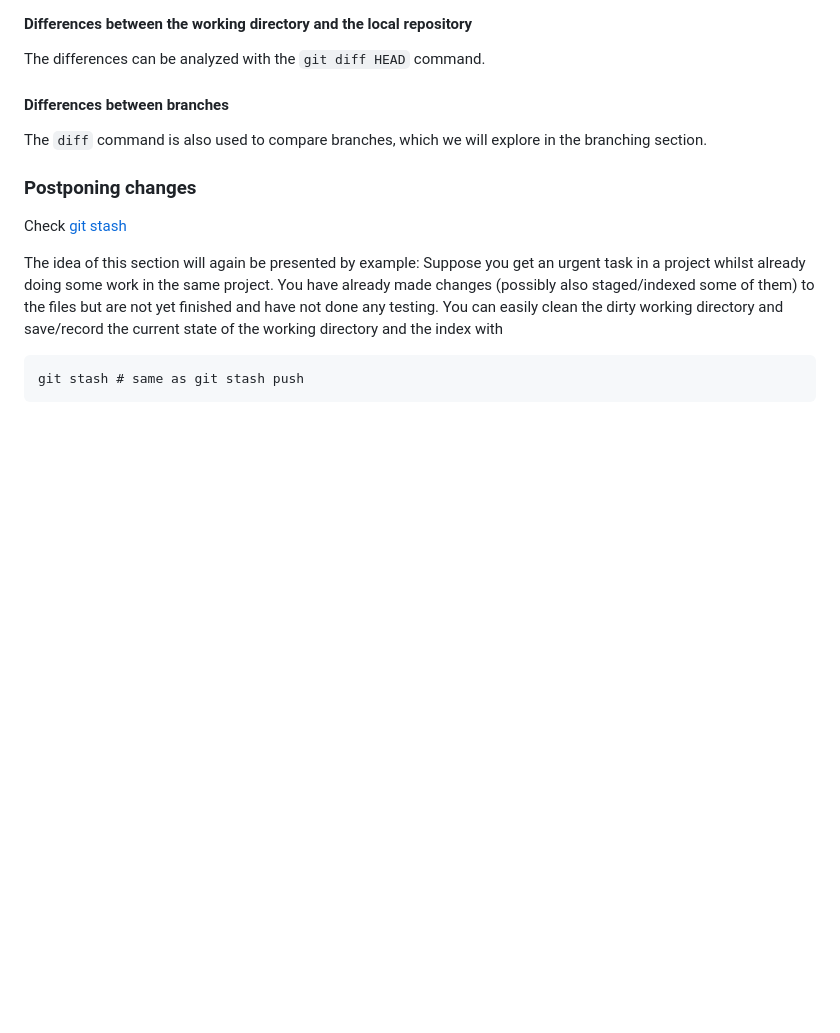
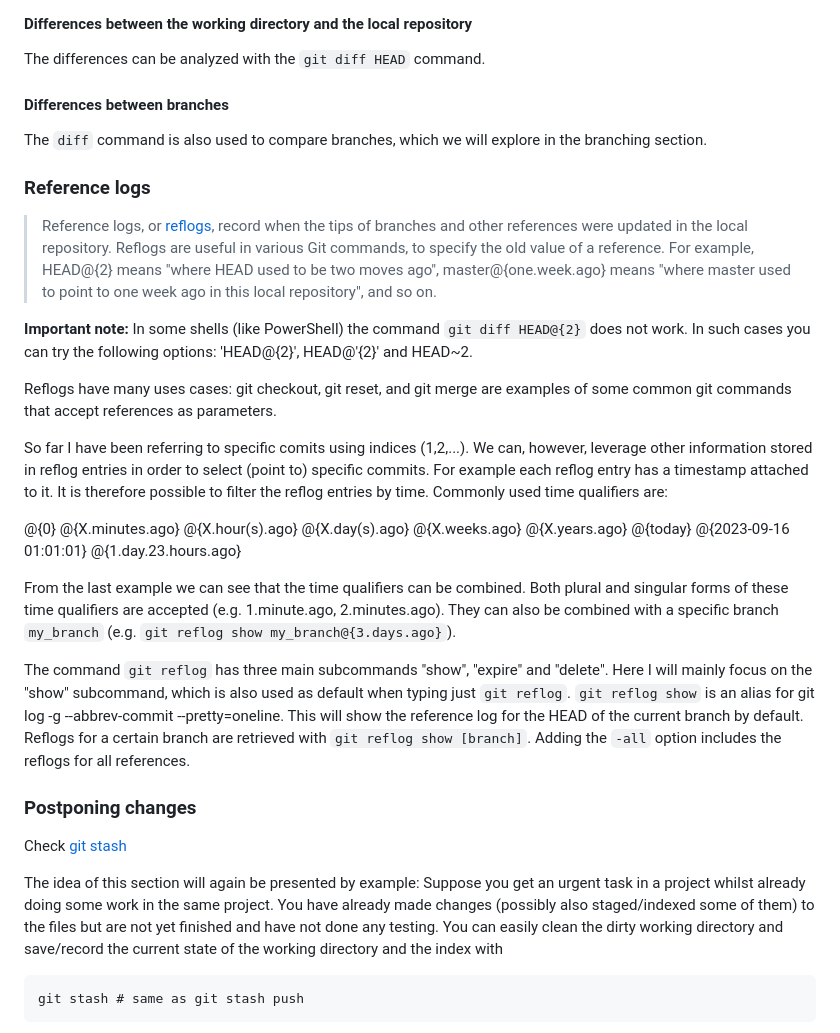
Before and after one commit to sokolicA/help, a Markdown page: git/git.md, the part around the change. GitHub-like rendering; blank space fills up the shorter version.

Commit message:
added section on reference logs

```diff
--- a/git/git.md
+++ b/git/git.md
@@ -394,6 +394,30 @@ The differences can be analyzed with the `git diff HEAD` command.
 
 The `diff` command is also used to compare branches, which we will explore in the branching section.
 
+### Reference logs
+
+> Reference logs, or [reflogs](https://git-scm.com/docs/git-reflog), record when the tips of branches and other references were updated in the local repository. Reflogs are useful in various Git commands, to specify the old value of a reference. For example, HEAD@{2} means "where HEAD used to be two moves ago", master@{one.week.ago} means "where master used to point to one week ago in this local repository", and so on.
+
+**Important note:** In some shells (like PowerShell) the command `git diff HEAD@{2}` does not work. In such cases you can try the following options: 'HEAD@{2}', HEAD@'{2}' and HEAD~2.
+
+Reflogs have many uses cases: git checkout, git reset, and git merge are examples of some common git commands that accept references as parameters.
+
+So far I have been referring to specific comits using indices (1,2,...). We can, however, leverage other information stored in reflog entries in order to select (point to) specific commits. For example each reflog entry has a timestamp attached to it. It is therefore possible to filter the reflog entries by time. Commonly used time qualifiers are:
+
+@{0}
+@{X.minutes.ago}
+@{X.hour(s).ago}
+@{X.day(s).ago}
+@{X.weeks.ago}
+@{X.years.ago}
+@{today}
+@{2023-09-16 01:01:01}
+@{1.day.23.hours.ago}
+
+From the last example we can see that the time qualifiers can be combined. Both plural and singular forms of these time qualifiers are accepted (e.g. 1.minute.ago, 2.minutes.ago). They can also be combined with a specific branch `my_branch` (e.g. `git reflog show my_branch@{3.days.ago}`).
+
+The command `git reflog` has three main subcommands "show", "expire" and "delete". Here I will mainly focus on the "show" subcommand, which is also used as default when typing just `git reflog`. `git reflog show` is an alias for git log -g --abbrev-commit --pretty=oneline. This will show the reference log for the HEAD of the current branch by default. Reflogs for a certain branch are retrieved with `git reflog show [branch]`. Adding the `-all` option includes the reflogs for all references.
+
 ### Postponing changes
 
 Check [git stash](https://git-scm.com/docs/git-stash)
```
